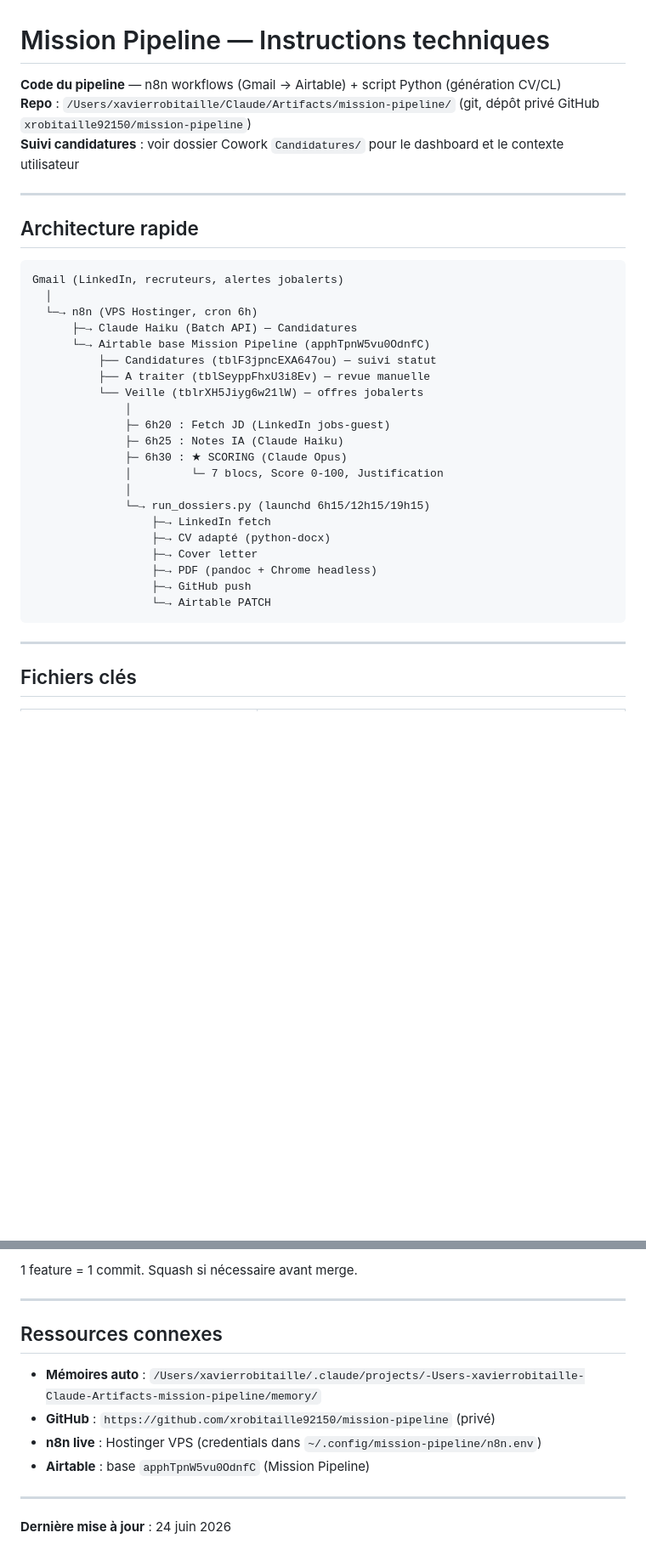
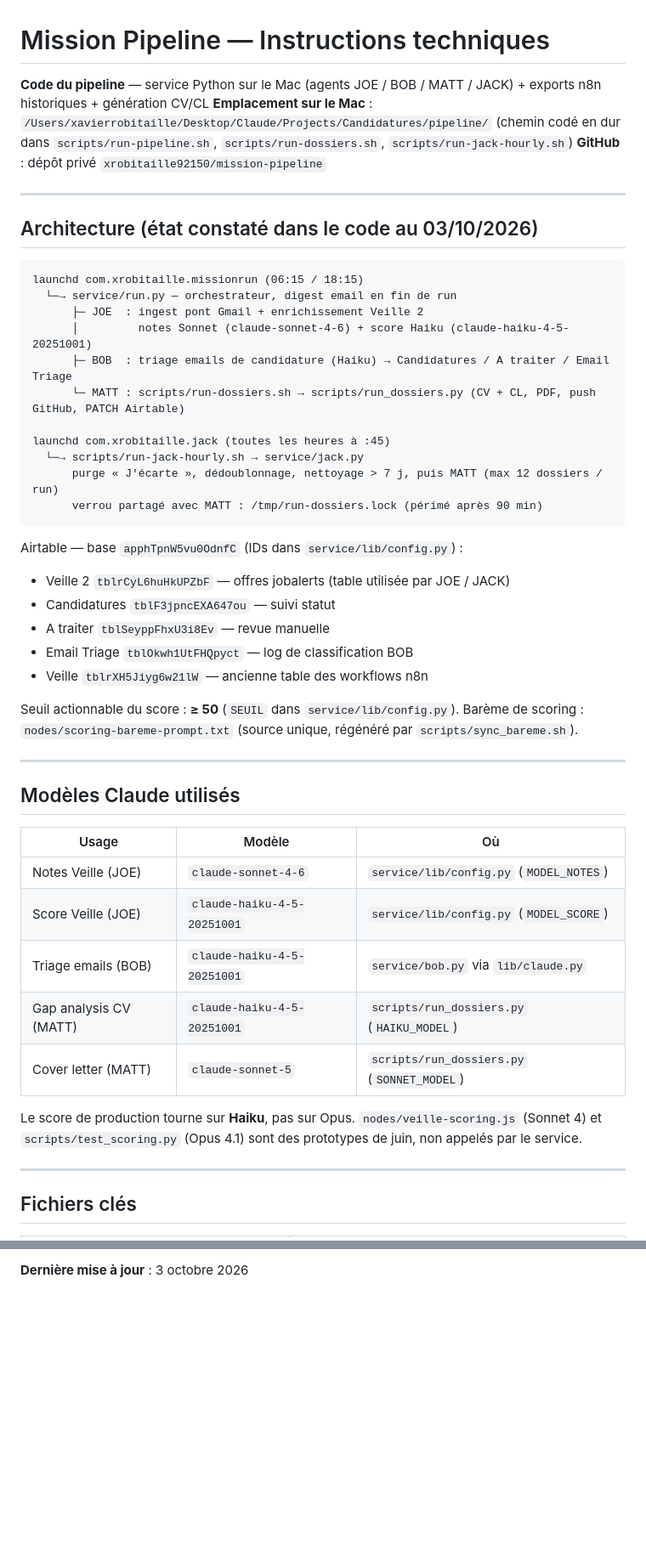
Before and after one commit to xrobitaille92150/mission-pipeline, a Markdown page: CLAUDE.md, 2 parts joined by grey strips. Shown at 85% size. GitHub-like rendering; blank space fills up the shorter version.

````diff
--- a/CLAUDE.md
+++ b/CLAUDE.md
@@ -1,36 +1,50 @@
 # Mission Pipeline — Instructions techniques
 
-**Code du pipeline** — n8n workflows (Gmail → Airtable) + script Python (génération CV/CL)
-**Repo** : `/Users/xavierrobitaille/Claude/Artifacts/mission-pipeline/` (git, dépôt privé GitHub `xrobitaille92150/mission-pipeline`)
-**Suivi candidatures** : voir dossier Cowork `Candidatures/` pour le dashboard et le contexte utilisateur
+**Code du pipeline** — service Python sur le Mac (agents JOE / BOB / MATT / JACK) + exports n8n historiques + génération CV/CL
+**Emplacement sur le Mac** : `/Users/xavierrobitaille/Desktop/Claude/Projects/Candidatures/pipeline/` (chemin codé en dur dans `scripts/run-pipeline.sh`, `scripts/run-dossiers.sh`, `scripts/run-jack-hourly.sh`)
+**GitHub** : dépôt privé `xrobitaille92150/mission-pipeline`
 
 ---
 
-## Architecture rapide
+## Architecture (état constaté dans le code au 03/10/2026)
 
 ```
-Gmail (LinkedIn, recruteurs, alertes jobalerts)
-  │
-  └─→ n8n (VPS Hostinger, cron 6h)
-      ├─→ Claude Haiku (Batch API) — Candidatures
-      └─→ Airtable base Mission Pipeline (apphTpnW5vu0OdnfC)
-          ├── Candidatures (tblF3jpncEXA647ou) — suivi statut
-          ├── A traiter (tblSeyppFhxU3i8Ev) — revue manuelle
-          └── Veille (tblrXH5Jiyg6w21lW) — offres jobalerts
-              │
-              ├─ 6h20 : Fetch JD (LinkedIn jobs-guest)
-              ├─ 6h25 : Notes IA (Claude Haiku)
-              ├─ 6h30 : ★ SCORING (Claude Opus)
-              │         └─ 7 blocs, Score 0-100, Justification
-              │
-              └─→ run_dossiers.py (launchd 6h15/12h15/19h15)
-                  ├─→ LinkedIn fetch
-                  ├─→ CV adapté (python-docx)
-                  ├─→ Cover letter
-                  ├─→ PDF (pandoc + Chrome headless)
-                  ├─→ GitHub push
-                  └─→ Airtable PATCH
+launchd com.xrobitaille.missionrun (06:15 / 18:15)
+  └─→ service/run.py — orchestrateur, digest email en fin de run
+      ├─ JOE  : ingest pont Gmail + enrichissement Veille 2
+      │         notes Sonnet (claude-sonnet-4-6) + score Haiku (claude-haiku-4-5-20251001)
+      ├─ BOB  : triage emails de candidature (Haiku) → Candidatures / A traiter / Email Triage
+      └─ MATT : scripts/run-dossiers.sh → scripts/run_dossiers.py (CV + CL, PDF, push GitHub, PATCH Airtable)
+
+launchd com.xrobitaille.jack (toutes les heures à :45)
+  └─→ scripts/run-jack-hourly.sh → service/jack.py
+      purge « J'écarte », dédoublonnage, nettoyage > 7 j, puis MATT (max 12 dossiers / run)
+      verrou partagé avec MATT : /tmp/run-dossiers.lock (périmé après 90 min)
 ```
+
+Airtable — base `apphTpnW5vu0OdnfC` (IDs dans `service/lib/config.py`) :
+- Veille 2 `tblrCyL6huHkUPZbF` — offres jobalerts (table utilisée par JOE / JACK)
+- Candidatures `tblF3jpncEXA647ou` — suivi statut
+- A traiter `tblSeyppFhxU3i8Ev` — revue manuelle
+- Email Triage `tblOkwh1UtFHQpyct` — log de classification BOB
+- Veille `tblrXH5Jiyg6w21lW` — ancienne table des workflows n8n
+
+Seuil actionnable du score : **≥ 50** (`SEUIL` dans `service/lib/config.py`).
+Barème de scoring : `nodes/scoring-bareme-prompt.txt` (source unique, régénéré par `scripts/sync_bareme.sh`).
+
+---
+
+## Modèles Claude utilisés
+
+| Usage | Modèle | Où |
+|---|---|---|
+| Notes Veille (JOE) | `claude-sonnet-4-6` | `service/lib/config.py` (`MODEL_NOTES`) |
+| Score Veille (JOE) | `claude-haiku-4-5-20251001` | `service/lib/config.py` (`MODEL_SCORE`) |
+| Triage emails (BOB) | `claude-haiku-4-5-20251001` | `service/bob.py` via `lib/claude.py` |
+| Gap analysis CV (MATT) | `claude-haiku-4-5-20251001` | `scripts/run_dossiers.py` (`HAIKU_MODEL`) |
+| Cover letter (MATT) | `claude-sonnet-5` | `scripts/run_dossiers.py` (`SONNET_MODEL`) |
+
+Le score de production tourne sur **Haiku**, pas sur Opus. `nodes/veille-scoring.js` (Sonnet 4) et `scripts/test_scoring.py` (Opus 4.1) sont des prototypes de juin, non appelés par le service.
 
 ---
 
@@ -171,14 +108 @@ curl -s -H "Authorization: Bearer $N8N_API_KEY" \
-1 feature = 1 commit. Squash si nécessaire avant merge.
-
----
-
-## Ressources connexes
-
-- **Mémoires auto** : `/Users/xavierrobitaille/.claude/projects/-Users-xavierrobitaille-Claude-Artifacts-mission-pipeline/memory/`
-- **GitHub** : `https://github.com/xrobitaille92150/mission-pipeline` (privé)
-- **n8n live** : Hostinger VPS (credentials dans `~/.config/mission-pipeline/n8n.env`)
-- **Airtable** : base `apphTpnW5vu0OdnfC` (Mission Pipeline)
-
----
-
-**Dernière mise à jour** : 24 juin 2026
+**Dernière mise à jour** : 3 octobre 2026
````
Also changed, not shown: other parts of CLAUDE.md (+30 -107 lines).
